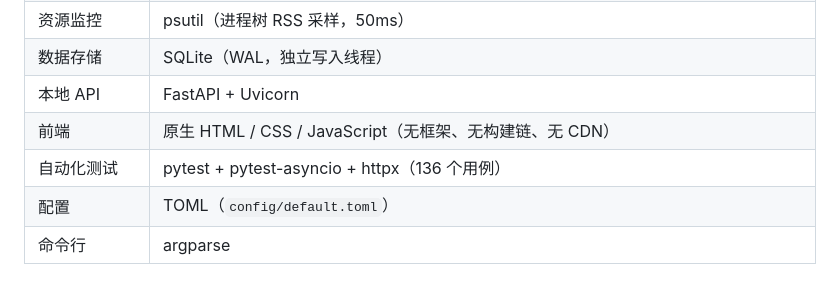
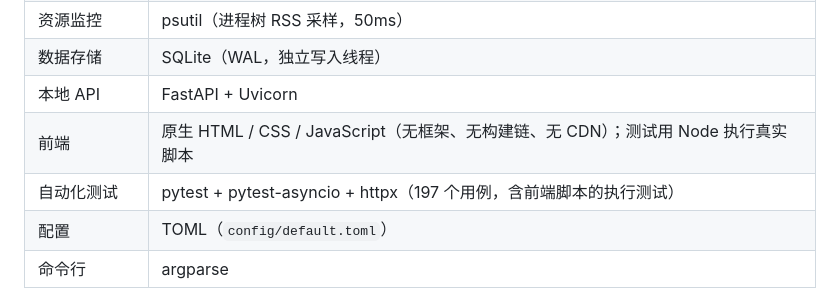
Before and after one commit to Crystalclear9/AgentFuse, a Markdown page: README.md, the part around the change. GitHub-like rendering.

Commit message:
docs: the front end is executed by the test suite

```diff
--- a/README.md
+++ b/README.md
@@ -65,8 +65,8 @@ AgentFuse 在这些执行之间建立了一个**受控的共享层**：
 | 资源监控 | psutil（进程树 RSS 采样，50ms） |
 | 数据存储 | SQLite（WAL，独立写入线程） |
 | 本地 API | FastAPI + Uvicorn |
-| 前端 | 原生 HTML / CSS / JavaScript（无框架、无构建链、无 CDN） |
-| 自动化测试 | pytest + pytest-asyncio + httpx（136 个用例） |
+| 前端 | 原生 HTML / CSS / JavaScript（无框架、无构建链、无 CDN）；测试用 Node 执行真实脚本 |
+| 自动化测试 | pytest + pytest-asyncio + httpx（197 个用例，含前端脚本的执行测试） |
 | 配置 | TOML（`config/default.toml`） |
 | 命令行 | argparse |
 
```
